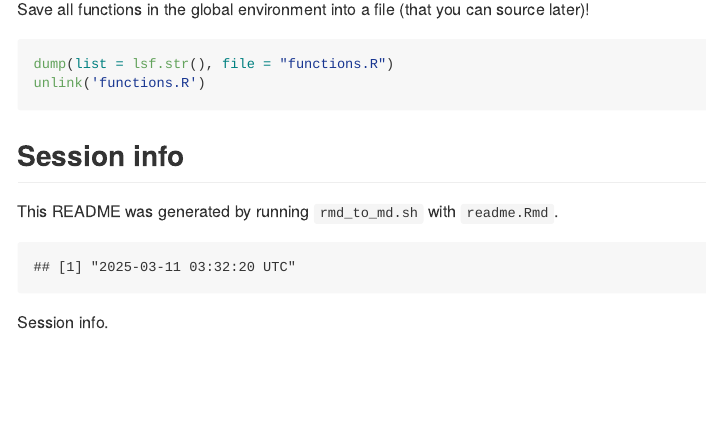
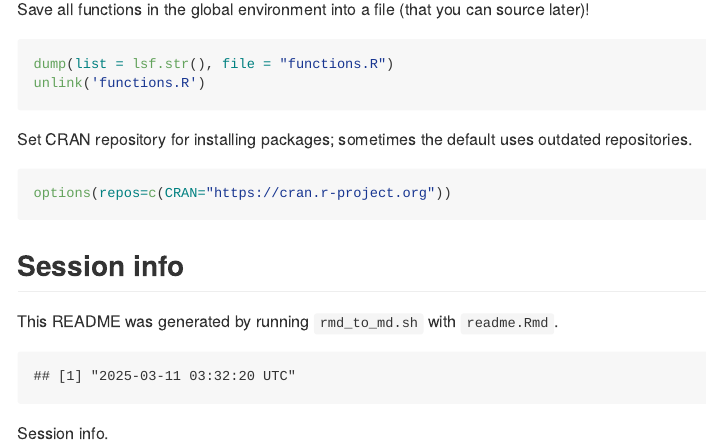
Before and after one commit to davetang/learning_r, an R Markdown document (README.Rmd): the page in a window 1100 px wide, from 1370 px down. Rendered offline with R 4.5, knitr and Pandoc, with nearby package versions; some code elsewhere in the file could not run offline.

Commit message:
Set CRAN repository

````diff
--- a/README.Rmd
+++ b/README.Rmd
@@ -1294,6 +1294,12 @@ dump(list = lsf.str(), file = "functions.R")
 unlink('functions.R')
 ```
 
+Set CRAN repository for installing packages; sometimes the default uses outdated repositories.
+
+```{r options_repos}
+options(repos=c(CRAN="https://cran.r-project.org"))
+```
+
 ## Session info
 
 This README was generated by running `rmd_to_md.sh` with `readme.Rmd`.
````
Also changed, not shown: README.md, img/crickets_plot-1.png, img/mosaicplot-1.png, img/plot_ms-1.png.
